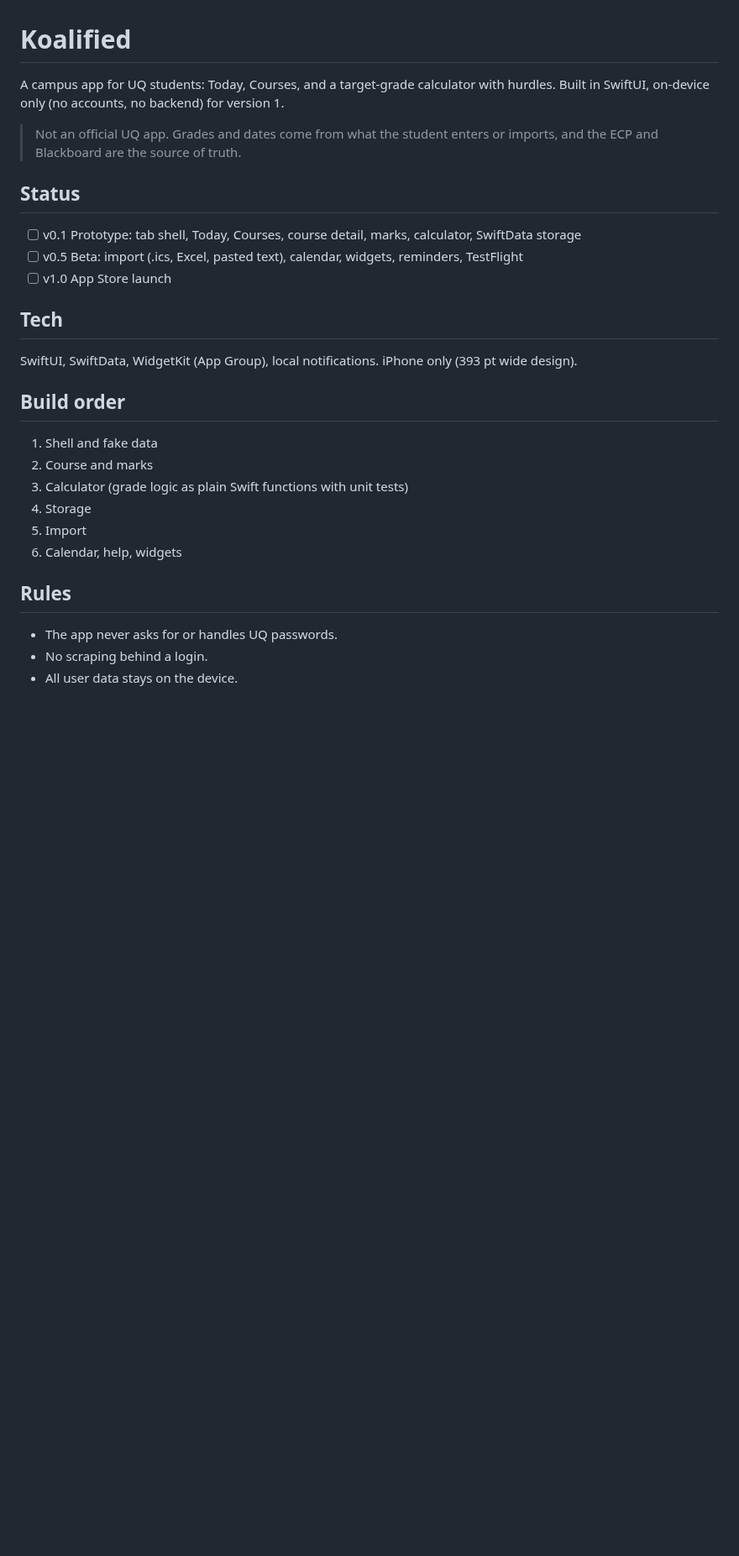
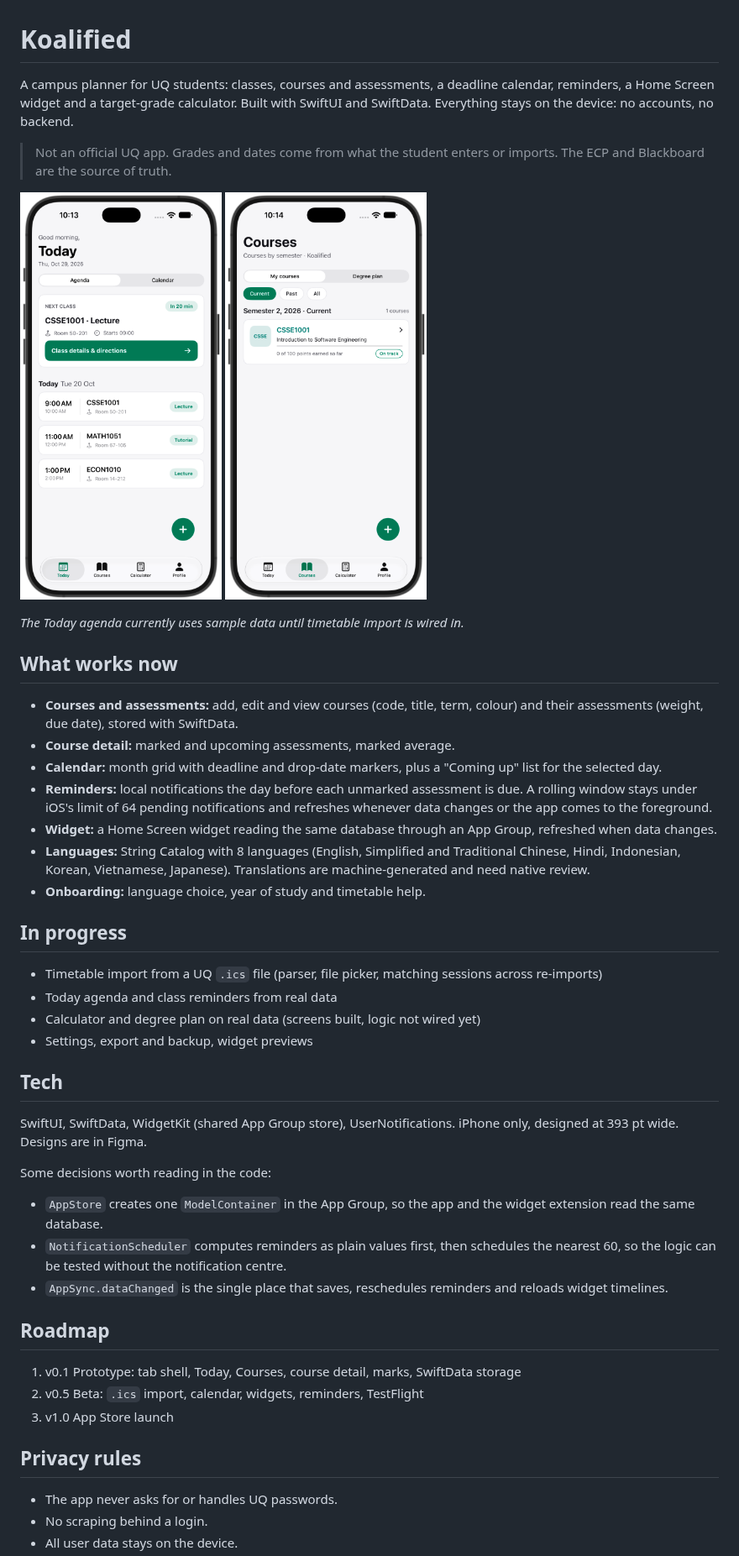
Before and after one commit to Ayo-Fadeyibi/Koalified, a Markdown page: README.md, the part around one of its changes. Shown at 84% size. Drawn GitHub-style; pictures changed too: docs/screenshots/courses.png (added), docs/screenshots/today.png (added); blank space fills up the shorter version.

Commit message:
Update README with status, screenshots and architecture notes

```diff
--- a/README.md
+++ b/README.md
@@ -1,26 +1,45 @@
 # Koalified
 
-A campus app for UQ students: Today, Courses, and a target-grade calculator with hurdles. Built in SwiftUI, on-device only (no accounts, no backend) for version 1.
+A campus planner for UQ students: classes, courses and assessments, a deadline calendar, reminders, a Home Screen widget and a target-grade calculator. Built with SwiftUI and SwiftData. Everything stays on the device: no accounts, no backend.
 
-> Not an official UQ app. Grades and dates come from what the student enters or imports, and the ECP and Blackboard are the source of truth.
+> Not an official UQ app. Grades and dates come from what the student enters or imports. The ECP and Blackboard are the source of truth.
 
-## Status
-- [ ] v0.1 Prototype: tab shell, Today, Courses, course detail, marks, calculator, SwiftData storage
-- [ ] v0.5 Beta: import (.ics, Excel, pasted text), calendar, widgets, reminders, TestFlight
-- [ ] v1.0 App Store launch
+<p>
+  <img src="docs/screenshots/today.png" width="240" alt="Today screen with next class card and agenda">
+  <img src="docs/screenshots/courses.png" width="240" alt="Courses screen with semester list and progress">
+</p>
+
+*The Today agenda currently uses sample data until timetable import is wired in.*
+
+## What works now
+- **Courses and assessments:** add, edit and view courses (code, title, term, colour) and their assessments (weight, due date), stored with SwiftData.
+- **Course detail:** marked and upcoming assessments, marked average.
+- **Calendar:** month grid with deadline and drop-date markers, plus a "Coming up" list for the selected day.
+- **Reminders:** local notifications the day before each unmarked assessment is due. A rolling window stays under iOS's limit of 64 pending notifications and refreshes whenever data changes or the app comes to the foreground.
+- **Widget:** a Home Screen widget reading the same database through an App Group, refreshed when data changes.
+- **Languages:** String Catalog with 8 languages (English, Simplified and Traditional Chinese, Hindi, Indonesian, Korean, Vietnamese, Japanese). Translations are machine-generated and need native review.
+- **Onboarding:** language choice, year of study and timetable help.
+
+## In progress
+- Timetable import from a UQ `.ics` file (parser, file picker, matching sessions across re-imports)
+- Today agenda and class reminders from real data
+- Calculator and degree plan on real data (screens built, logic not wired yet)
+- Settings, export and backup, widget previews
 
 ## Tech
-SwiftUI, SwiftData, WidgetKit (App Group), local notifications. iPhone only (393 pt wide design).
+SwiftUI, SwiftData, WidgetKit (shared App Group store), UserNotifications. iPhone only, designed at 393 pt wide. Designs are in Figma.
 
-## Build order
-1. Shell and fake data
-2. Course and marks
-3. Calculator (grade logic as plain Swift functions with unit tests)
-4. Storage
-5. Import
-6. Calendar, help, widgets
+Some decisions worth reading in the code:
+- `AppStore` creates one `ModelContainer` in the App Group, so the app and the widget extension read the same database.
+- `NotificationScheduler` computes reminders as plain values first, then schedules the nearest 60, so the logic can be tested without the notification centre.
+- `AppSync.dataChanged` is the single place that saves, reschedules reminders and reloads widget timelines.
 
-## Rules
+## Roadmap
+1. v0.1 Prototype: tab shell, Today, Courses, course detail, marks, SwiftData storage
+2. v0.5 Beta: `.ics` import, calendar, widgets, reminders, TestFlight
+3. v1.0 App Store launch
+
+## Privacy rules
 - The app never asks for or handles UQ passwords.
 - No scraping behind a login.
 - All user data stays on the device.
```
Also changed, not shown: other parts of README.md (+2 -2 lines).
